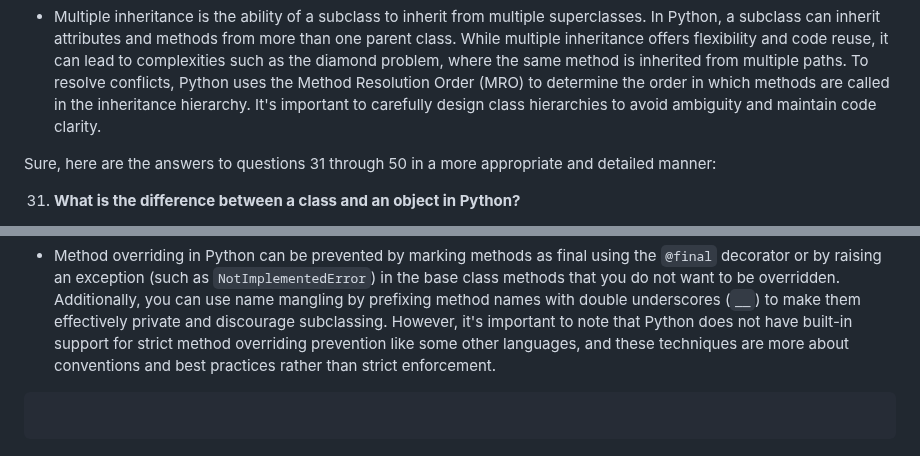
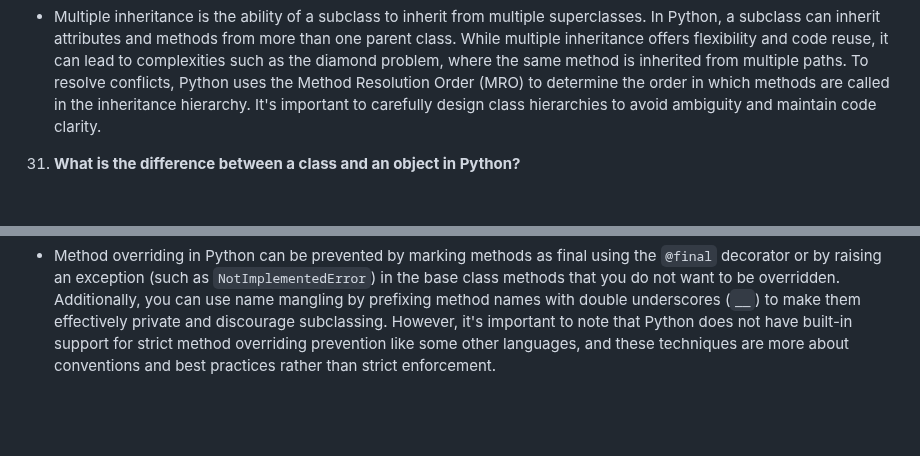
Before and after one commit to abhishek2018DS/Python_Oops_Practice, a Markdown page: 2_Python_Oops_theoretical_problems.md, 2 parts joined by grey strips. Rendered like a GitHub page; blank space fills up the shorter version.

````diff
--- a/2_Python_Oops_theoretical_problems.md
+++ b/2_Python_Oops_theoretical_problems.md
@@ -212,7 +212,7 @@
 30. **Explain the concept of multiple inheritance and its implications.**
    - Multiple inheritance is the ability of a subclass to inherit from multiple superclasses. In Python, a subclass can inherit attributes and methods from more than one parent class. While multiple inheritance offers flexibility and code reuse, it can lead to complexities such as the diamond problem, where the same method is inherited from multiple paths. To resolve conflicts, Python uses the Method Resolution Order (MRO) to determine the order in which methods are called in the inheritance hierarchy. It's important to carefully design class hierarchies to avoid ambiguity and maintain code clarity.
 
-Sure, here are the answers to questions 31 through 50 in a more appropriate and detailed manner:
+
 
 31. **What is the difference between a class and an object in Python?**
    - A class in Python is a blueprint for creating objects. It defines the attributes and methods that the objects will have. An object, on the other hand, is an instance of a class. It is a concrete realization of the class blueprint, with its own unique state and behavior.
@@ -279,8 +279,3 @@ Sure, here are the answers to questions 31 through 50 in a more appropriate and
 
 50. **How do you prevent method overriding in Python classes?**
    - Method overriding in Python can be prevented by marking methods as final using the `@final` decorator or by raising an exception (such as `NotImplementedError`) in the base class methods that you do not want to be overridden. Additionally, you can use name mangling by prefixing method names with double underscores (`__`) to make them effectively private and discourage subclassing. However, it's important to note that Python does not have built-in support for strict method overriding prevention like some other languages, and these techniques are more about conventions and best practices rather than strict enforcement.
-
-
-```python
-
-```
````
